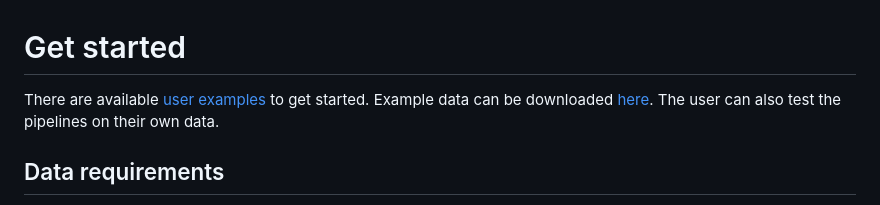
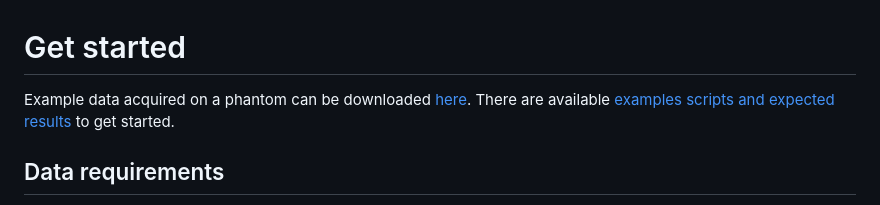
Before and after one commit to NordicMRspine/MRINavigator.jl, a Markdown page: docs/src/GettingStarted.md, the part around the change. GitHub-like rendering.

Commit message:
get started docuemntation update

```diff
--- a/docs/src/GettingStarted.md
+++ b/docs/src/GettingStarted.md
@@ -1,7 +1,7 @@
 # Get started
 
-There are available [user examples](https://github.com/NordicMRspine/UserExample_MRINavigator) to get started.
-Example data can be downloaded [here](). The user can also test the pipelines on their own data.
+Example data acquired on a phantom can be downloaded [here]().
+There are available [examples scripts and expected results](https://github.com/NordicMRspine/UserExample_MRINavigator) to get started.
 
 ## Data requirements
 The navigator based correction can only be applied on the raw data of a gradient echo acquisitions in [MRD format](https://ismrmrd.readthedocs.io/en/latest/index.html). The gradient echo acquisition can be multi-echo or single-echo. One requirement on the acquisiton is to have maximum one concatenation, meaning that the sequence repetition time (TR) shold be long enough to acquire one line in every slice. This is necessary to correctly identify and remove the reference data from the Siemens scans. The gradient echo acquisition must include a navigator readout through the center of k-space at __the end__ of each TR. During the acquisition, it is advisable to collect the signal from a respiratory belt as a reference. This can be used to unwrap the navigator's phase estimates if phase wrapping is present.
```
